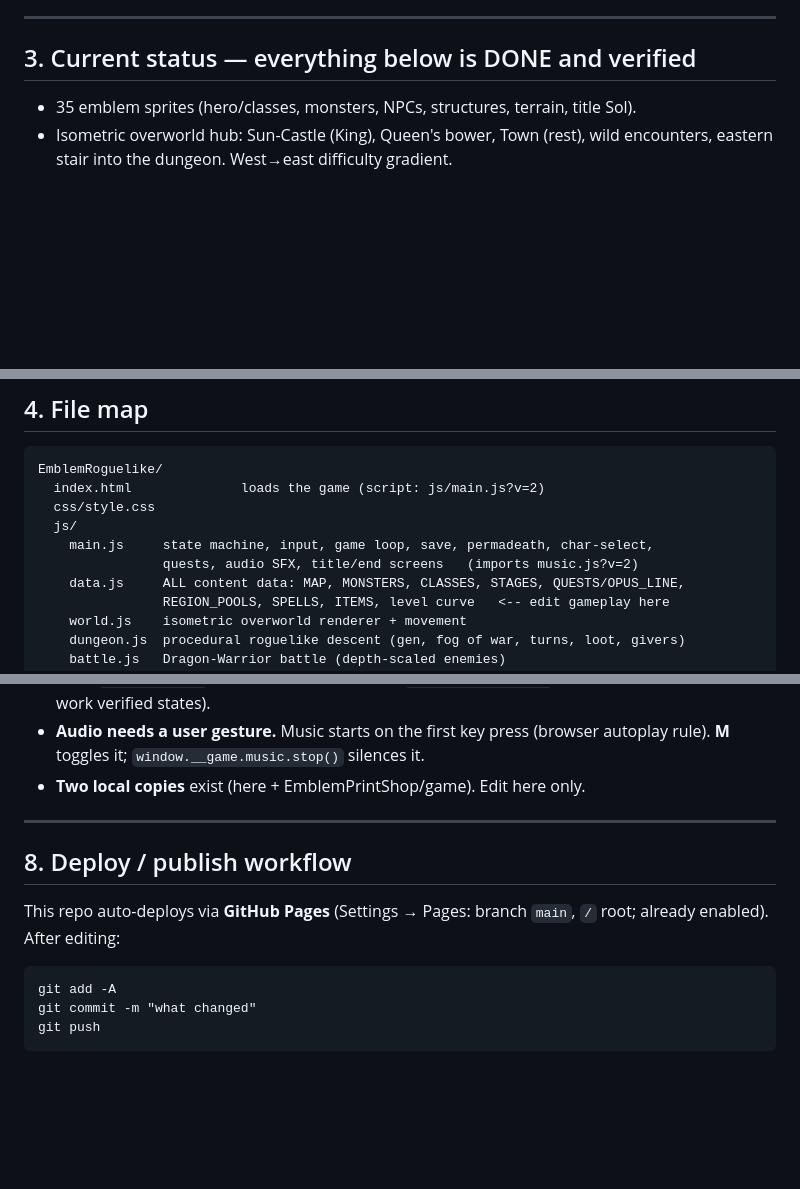
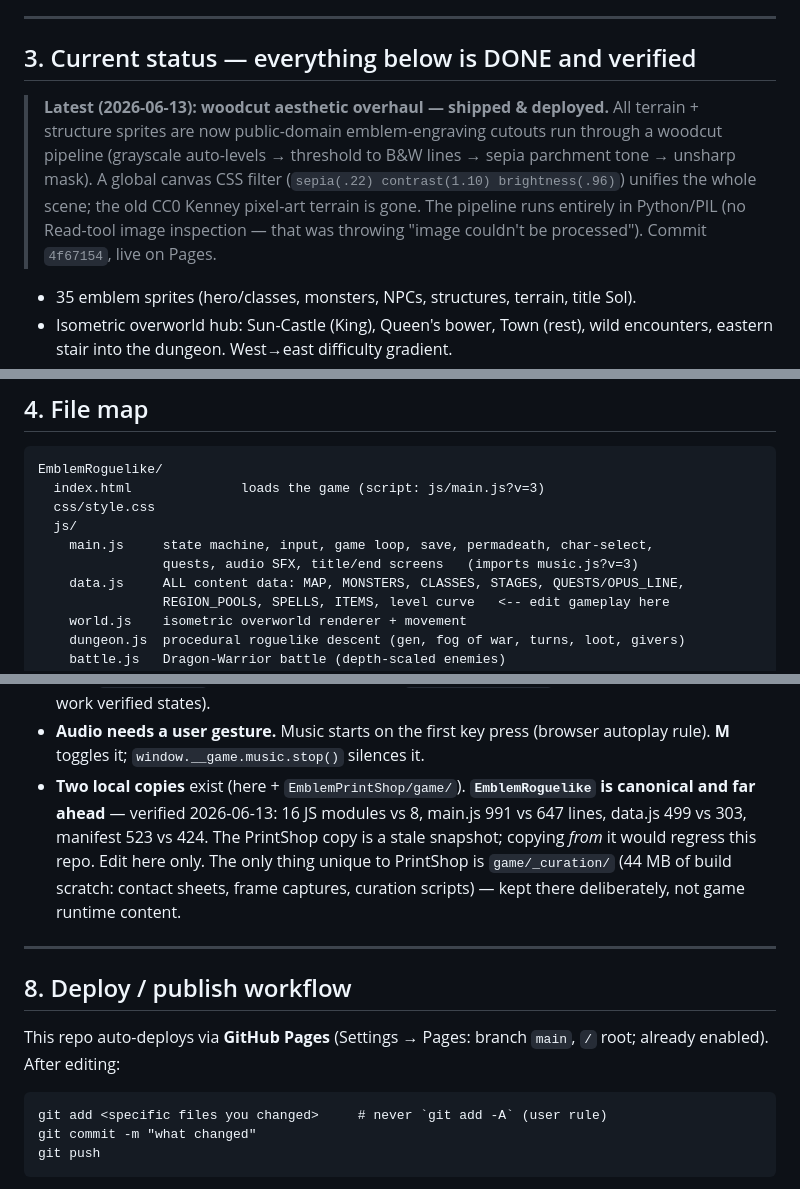
Before and after one commit to t3dy/EmblemRoguelike, a Markdown page: HANDOVER.md, 3 parts joined by grey strips. Drawn GitHub-style; blank space fills up the shorter version.

````diff
--- a/HANDOVER.md
+++ b/HANDOVER.md
@@ -44,6 +44,15 @@ browser may cache old JS — see §7).
 
 ## 3. Current status — everything below is DONE and verified
 
+> **Latest (2026-06-13): woodcut aesthetic overhaul — shipped & deployed.**
+> All terrain + structure sprites are now public-domain emblem-engraving cutouts
+> run through a woodcut pipeline (grayscale auto-levels → threshold to B&W lines →
+> sepia parchment tone → unsharp mask). A global canvas CSS filter
+> (`sepia(.22) contrast(1.10) brightness(.96)`) unifies the whole scene; the old
+> CC0 Kenney pixel-art terrain is gone. The pipeline runs entirely in Python/PIL
+> (no Read-tool image inspection — that was throwing "image couldn't be processed").
+> Commit `4f67154`, live on Pages.
+
 - 35 emblem sprites (hero/classes, monsters, NPCs, structures, terrain, title Sol).
 - Isometric overworld hub: Sun-Castle (King), Queen's bower, Town (rest), wild
   encounters, eastern stair into the dungeon. West→east difficulty gradient.
@@ -69,11 +78,11 @@ browser may cache old JS — see §7).
 
 ```
 EmblemRoguelike/
-  index.html              loads the game (script: js/main.js?v=2)
+  index.html              loads the game (script: js/main.js?v=3)
   css/style.css
   js/
     main.js     state machine, input, game loop, save, permadeath, char-select,
-                quests, audio SFX, title/end screens   (imports music.js?v=2)
+                quests, audio SFX, title/end screens   (imports music.js?v=3)
     data.js     ALL content data: MAP, MONSTERS, CLASSES, STAGES, QUESTS/OPUS_LINE,
                 REGION_POOLS, SPELLS, ITEMS, level curve   <-- edit gameplay here
     world.js    isometric overworld renderer + movement
@@ -151,7 +160,13 @@ structure. The raw MIDIs are **not** in this repo (they were in EmblemPrintShop'
   `canvas.toDataURL()` for frames (see how earlier work verified states).
 - **Audio needs a user gesture.** Music starts on the first key press (browser
   autoplay rule). **M** toggles it; `window.__game.music.stop()` silences it.
-- **Two local copies** exist (here + EmblemPrintShop/game). Edit here only.
+- **Two local copies** exist (here + `EmblemPrintShop/game/`). **`EmblemRoguelike`
+  is canonical and far ahead** — verified 2026-06-13: 16 JS modules vs 8, main.js
+  991 vs 647 lines, data.js 499 vs 303, manifest 523 vs 424. The PrintShop copy is
+  a stale snapshot; copying *from* it would regress this repo. Edit here only. The
+  only thing unique to PrintShop is `game/_curation/` (44 MB of build scratch:
+  contact sheets, frame captures, curation scripts) — kept there deliberately, not
+  game runtime content.
 
 ---
 
@@ -160,7 +175,7 @@ structure. The raw MIDIs are **not** in this repo (they were in EmblemPrintShop'
 This repo auto-deploys via **GitHub Pages** (Settings → Pages: branch `main`, `/`
 root; already enabled). After editing:
 ```
-git add -A
+git add <specific files you changed>     # never `git add -A` (user rule)
 git commit -m "what changed"
 git push
 ```
````
Also changed, not shown: SESSION_HANDOVER_2026-06-13.md (added, +118 -0 lines).
